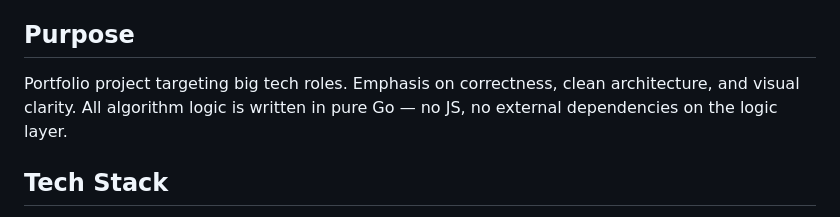
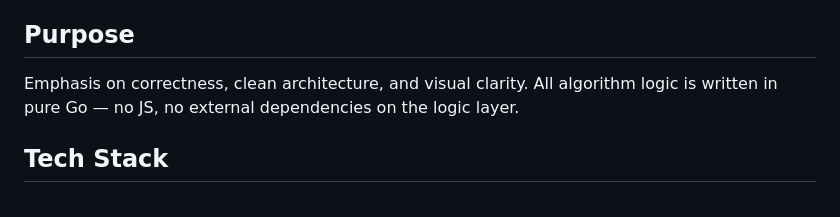
Before and after one commit to cadamsmith/algo-viz, a Markdown page: README.md, the part around the change. GitHub-like rendering.

```diff
--- a/README.md
+++ b/README.md
@@ -4,7 +4,7 @@ Interactive visualizations of non-trivial algorithms, built to demonstrate compu
 
 ## Purpose
 
-Portfolio project targeting big tech roles. Emphasis on correctness, clean architecture, and visual clarity. All algorithm logic is written in pure Go — no JS, no external dependencies on the logic layer.
+Emphasis on correctness, clean architecture, and visual clarity. All algorithm logic is written in pure Go — no JS, no external dependencies on the logic layer.
 
 ## Tech Stack
 
```
